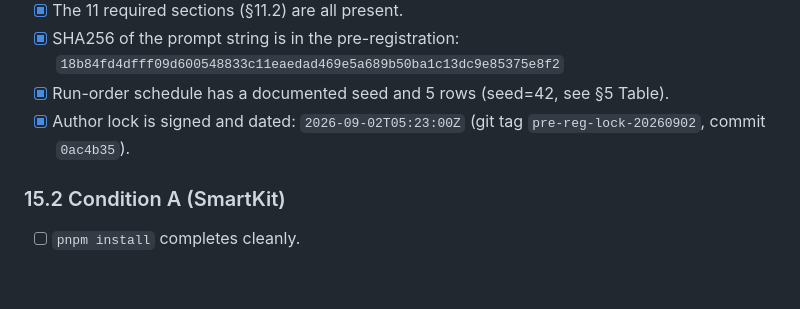
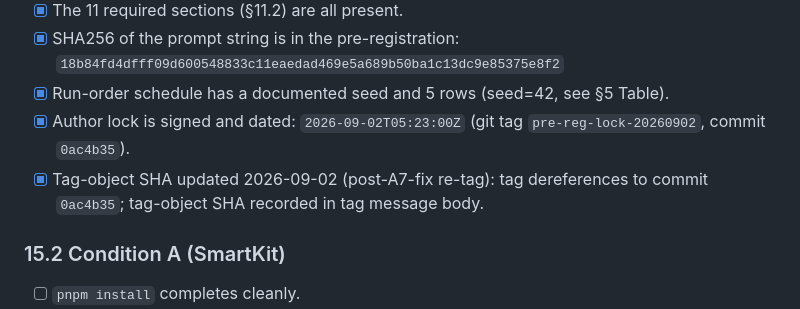
Before and after one commit to Springblade/SmartKit, a Markdown page: docs/c2-direction.md, the part around the change. Drawn GitHub-style; blank space fills up the shorter version.

```diff
--- a/docs/c2-direction.md
+++ b/docs/c2-direction.md
@@ -963,6 +963,7 @@ unchecked box blocks the pilot from starting.
 - [x] SHA256 of the prompt string is in the pre-registration: `18b84fd4dfff09d600548833c11eaedad469e5a689b50ba1c13dc9e85375e8f2`
 - [x] Run-order schedule has a documented seed and 5 rows (seed=42, see §5 Table).
 - [x] Author lock is signed and dated: `2026-09-02T05:23:00Z` (git tag `pre-reg-lock-20260902`, commit `0ac4b35`).
+- [x] Tag-object SHA updated 2026-09-02 (post-A7-fix re-tag): tag dereferences to commit `0ac4b35`; tag-object SHA recorded in tag message body.
 
 ### 15.2 Condition A (SmartKit)
 
```
Also changed, not shown: docs/pilot-pre-registration.md (+2 -2 lines).
